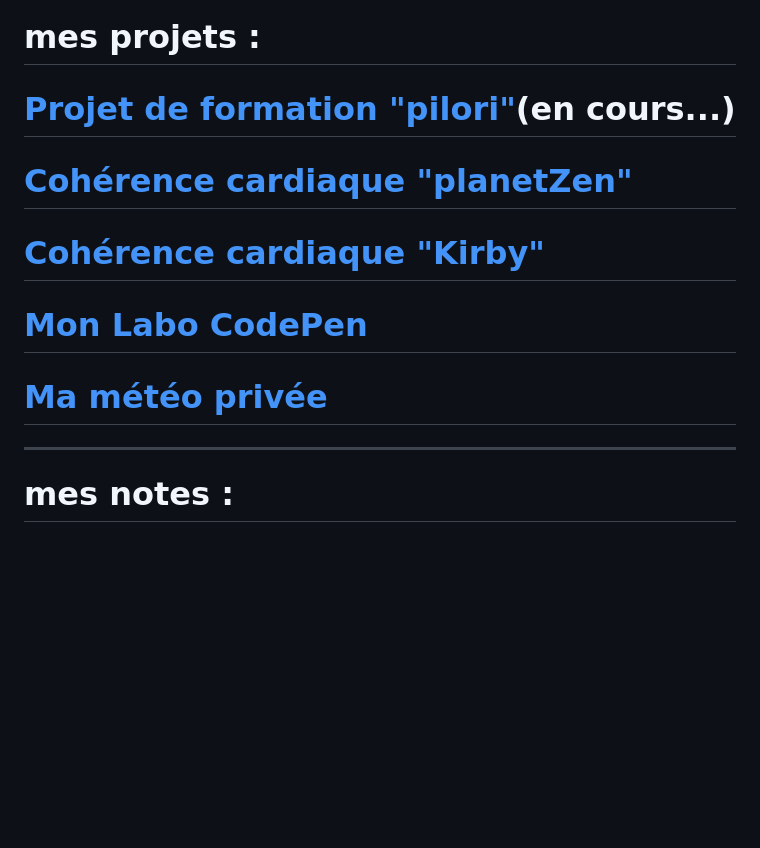
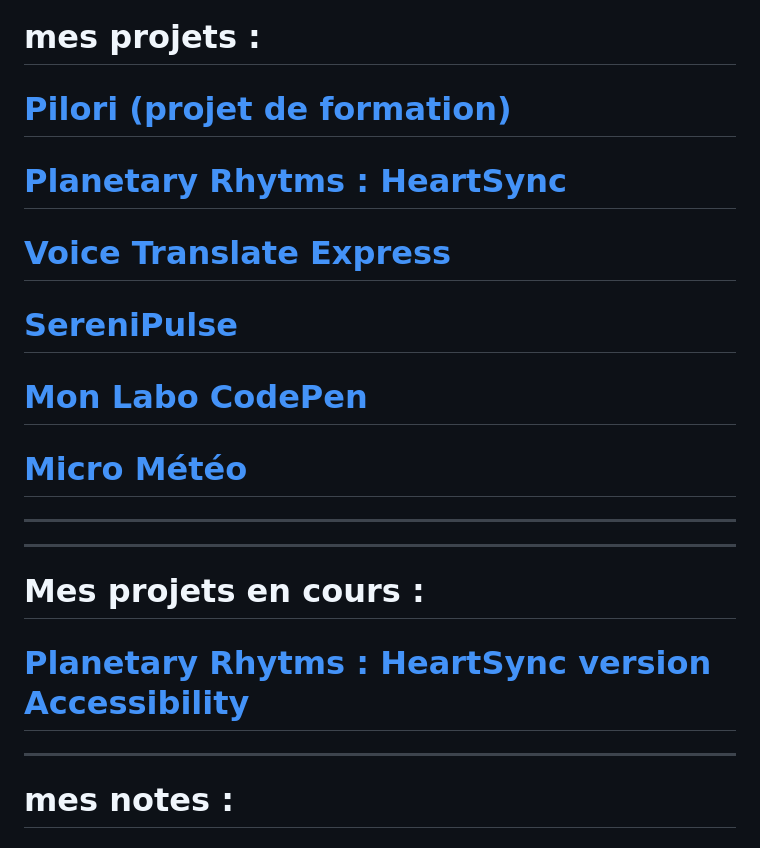
Before and after one commit to jimmyomont/jimmyomont.github.io, a Markdown page: README.md, the part around the change. Drawn GitHub-style; blank space fills up the shorter version.

```diff
--- a/README.md
+++ b/README.md
@@ -4,13 +4,19 @@
 # [Mon CV](https://cv-omont-jimmy.vercel.app/)
 ---
 # mes projets :
-# [Projet de formation "pilori"](https://pilori.vercel.app/)(en cours...)
-# [Cohérence cardiaque "planetZen"](https://coherence-cardiaque-planet.vercel.app/)
-# [Cohérence cardiaque "Kirby" ](https://coherence-cardiaque-nu.vercel.app/#)
+# [Pilori (projet de formation) ](https://pilori.vercel.app/)
+# [Planetary Rhytms : HeartSync](https://planetary-rhytms-heart-sync.vercel.app/)
+# [Voice Translate Express ](https://voice-translate-express.vercel.app/)
+# [SereniPulse ](https://serenipulse.vercel.app/)
 # [Mon Labo CodePen](https://codepen.io/jimmy76)
-# [Ma météo privée](https://micro-meteo-boulbi.vercel.app/)
+# [Micro Météo](https://micro-meteo.vercel.app/)
 ---
+---
+# Mes projets en cours :
 
+# [Planetary Rhytms : HeartSync version Accessibility](https://github.com/jimmyomont/Planetary-Rhytms-HeartSync-Accessibility)
+
+---
 # mes notes :
 # [Mes notes d'apprentissage ](https://github.com/jimmyomont/notes_de_cours_dev)
 
```
